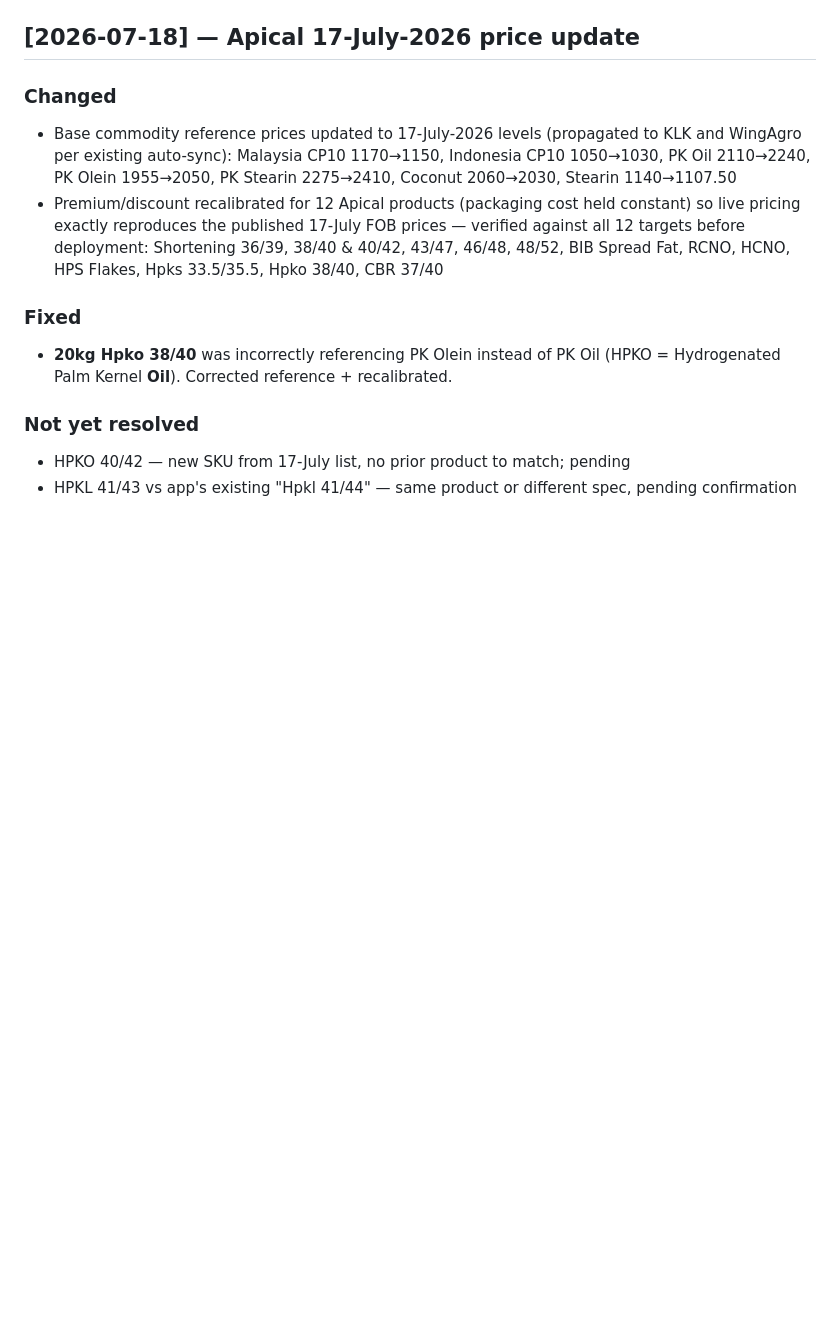
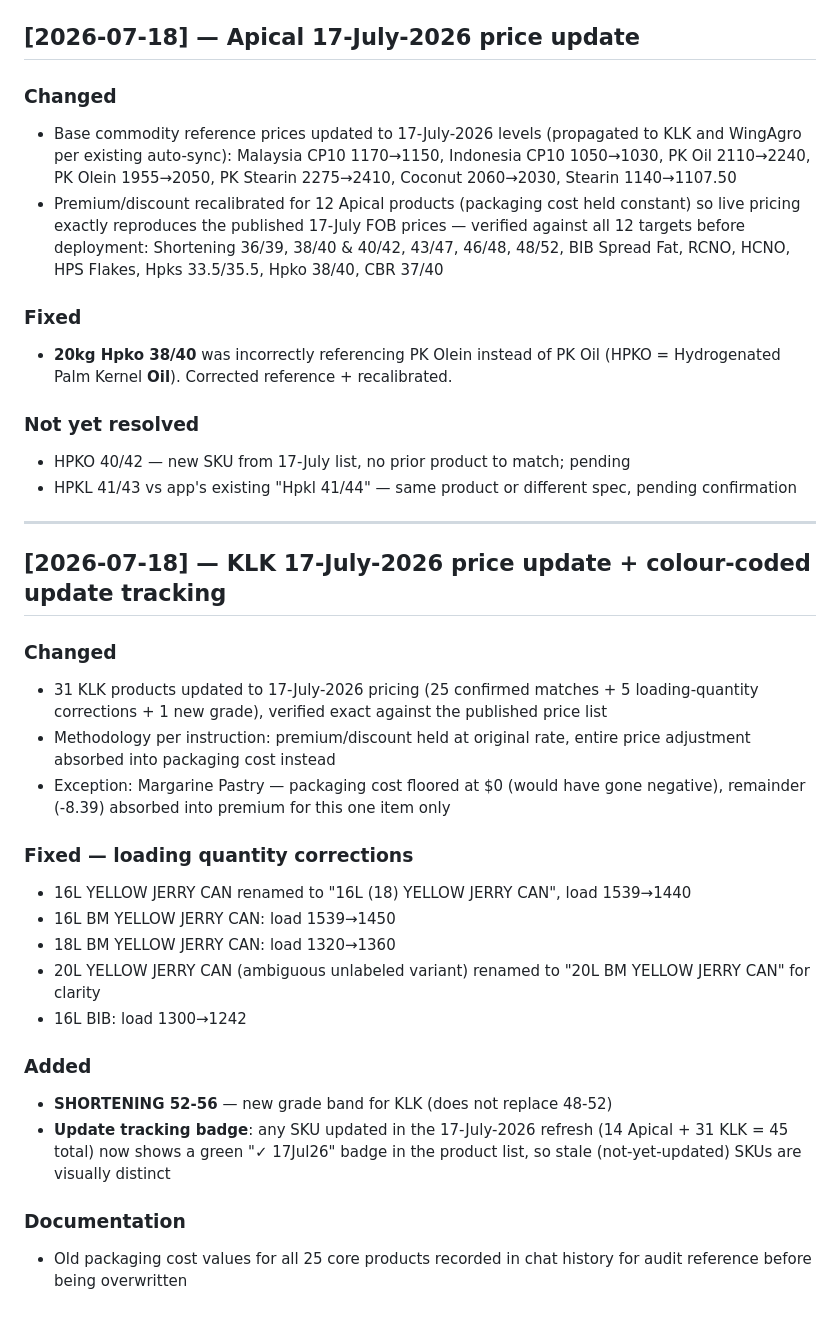
Before and after one commit to Oillio-Commodities/OILLIO-OPMS, a Markdown page: CHANGELOG.md, the part around the change. GitHub-like rendering; blank space fills up the shorter version.

Commit message:
CHANGELOG: KLK 17-July update + colour-coded tracking

```diff
--- a/CHANGELOG.md
+++ b/CHANGELOG.md
@@ -404,3 +404,36 @@ All changes to the GitHub Pages app are recorded here.
 ### Not yet resolved
 - HPKO 40/42 — new SKU from 17-July list, no prior product to match; pending
 - HPKL 41/43 vs app's existing "Hpkl 41/44" — same product or different spec, pending confirmation
+
+
+---
+
+## [2026-07-18] — KLK 17-July-2026 price update + colour-coded update tracking
+
+### Changed
+- 31 KLK products updated to 17-July-2026 pricing (25 confirmed matches +
+  5 loading-quantity corrections + 1 new grade), verified exact against
+  the published price list
+- Methodology per instruction: premium/discount held at original rate,
+  entire price adjustment absorbed into packaging cost instead
+- Exception: Margarine Pastry — packaging cost floored at \$0 (would have
+  gone negative), remainder (-8.39) absorbed into premium for this one
+  item only
+
+### Fixed — loading quantity corrections
+- 16L YELLOW JERRY CAN renamed to "16L (18) YELLOW JERRY CAN", load 1539→1440
+- 16L BM YELLOW JERRY CAN: load 1539→1450
+- 18L BM YELLOW JERRY CAN: load 1320→1360
+- 20L YELLOW JERRY CAN (ambiguous unlabeled variant) renamed to "20L BM
+  YELLOW JERRY CAN" for clarity
+- 16L BIB: load 1300→1242
+
+### Added
+- **SHORTENING 52-56** — new grade band for KLK (does not replace 48-52)
+- **Update tracking badge**: any SKU updated in the 17-July-2026 refresh
+  (14 Apical + 31 KLK = 45 total) now shows a green "✓ 17Jul26" badge in
+  the product list, so stale (not-yet-updated) SKUs are visually distinct
+
+### Documentation
+- Old packaging cost values for all 25 core products recorded in chat
+  history for audit reference before being overwritten
```
